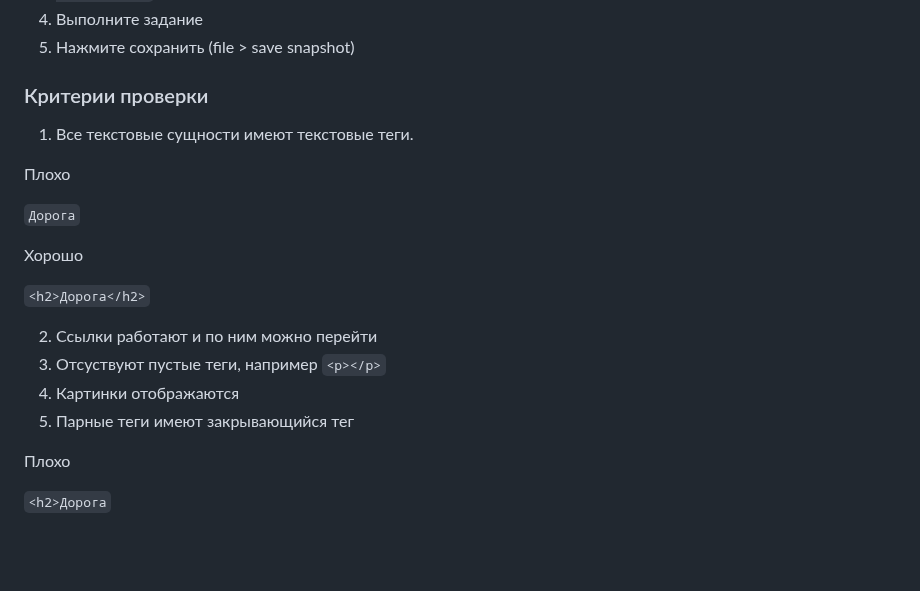
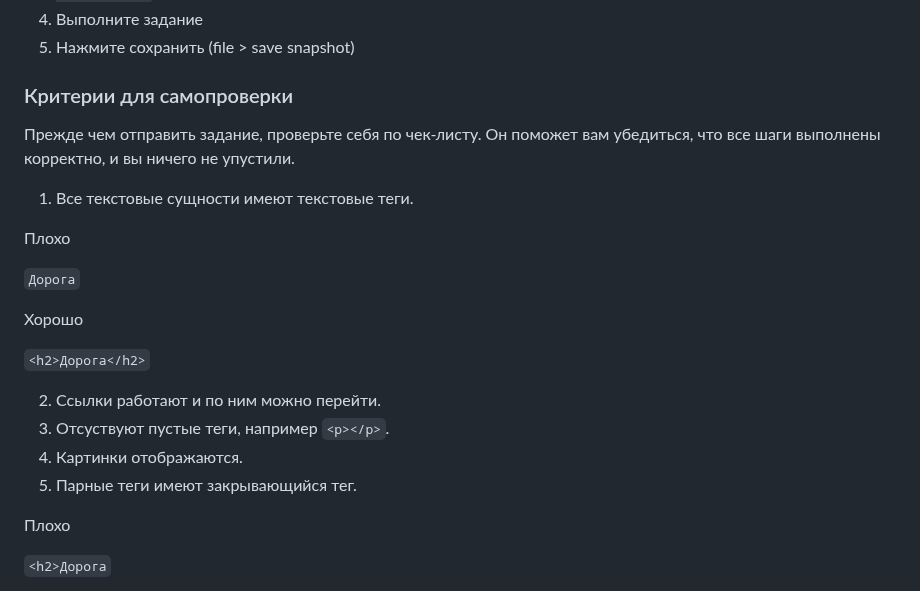
Before and after one commit to netology-code/wm-homeworks, a Markdown page: tags/README.md, the part around the change. GitHub-like rendering; blank space fills up the shorter version.

````diff
--- a/tags/README.md
+++ b/tags/README.md
@@ -35,7 +35,8 @@
 5. Нажмите сохранить (file > save snapshot)
 
 
-### Критерии проверки
+### Критерии для самопроверки
+Прежде чем отправить задание, проверьте себя по чек-листу. Он поможет вам убедиться, что все шаги выполнены корректно, и вы ничего не упустили.
 1. Все текстовые сущности имеют текстовые теги.
 
 Плохо
@@ -46,11 +47,11 @@
 
 ```<h2>Дорога</h2>```
 
-2. Ссылки работают и по ним можно перейти
+2. Ссылки работают и по ним можно перейти.
 3. Отсуствуют пустые теги, например
-```<p></p>```
-4. Картинки отображаются
-5. Парные теги имеют закрывающийся тег
+```<p></p>```.
+4. Картинки отображаются.
+5. Парные теги имеют закрывающийся тег.
 
 Плохо
 
````
